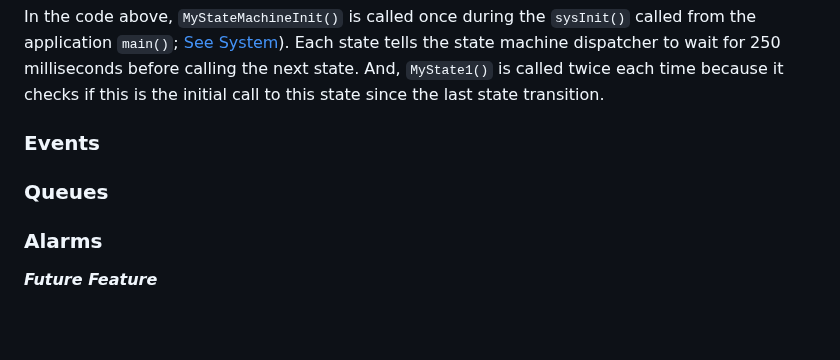
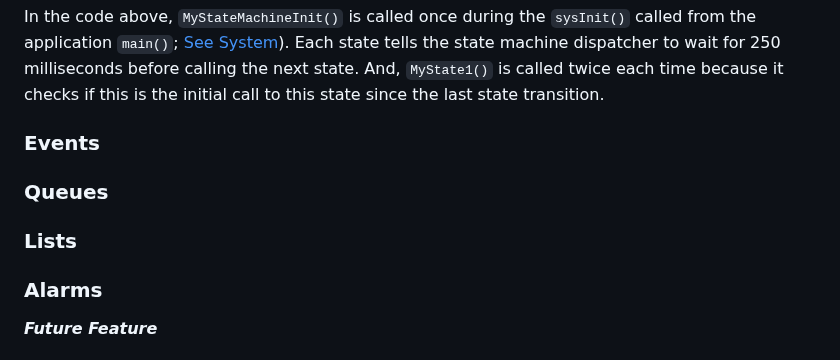
Before and after one commit to racerxr650r/avrOS, a Markdown page: doc/MANUAL.md, the part around the change. GitHub-like rendering; blank space fills up the shorter version.

```diff
--- a/doc/MANUAL.md
+++ b/doc/MANUAL.md
@@ -318,6 +318,8 @@ checks if this is the initial call to this state since the last state transition
 
 ### Queues
 
+### Lists
+
 ### Alarms
 ***Future Feature***
 
```
